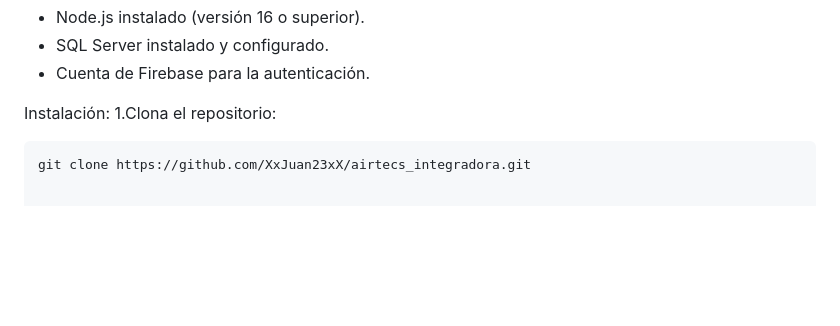
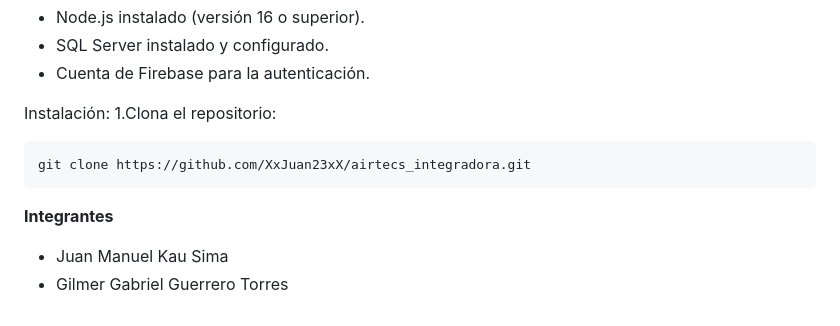
Before and after one commit to XxJuan23xX/airtecs_integradora, a Markdown page: README.md, the part around the change. Rendered like a GitHub page; blank space fills up the shorter version.

````diff
--- a/README.md
+++ b/README.md
@@ -42,3 +42,7 @@ Instalación:
 1.Clona el repositorio:
 ```bash
 git clone https://github.com/XxJuan23xX/airtecs_integradora.git
+```
+**Integrantes**
+- Juan Manuel Kau Sima
+- Gilmer Gabriel Guerrero Torres
````
